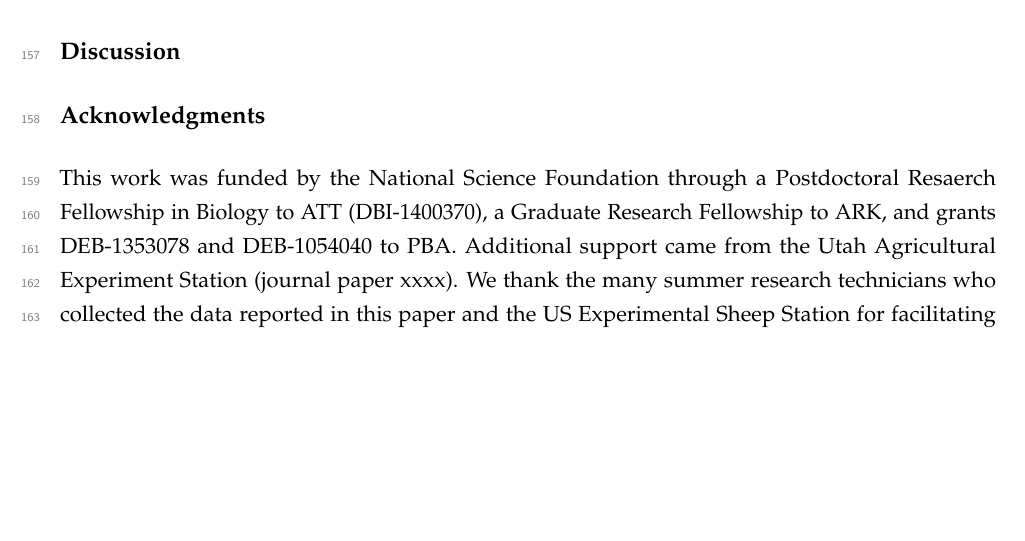
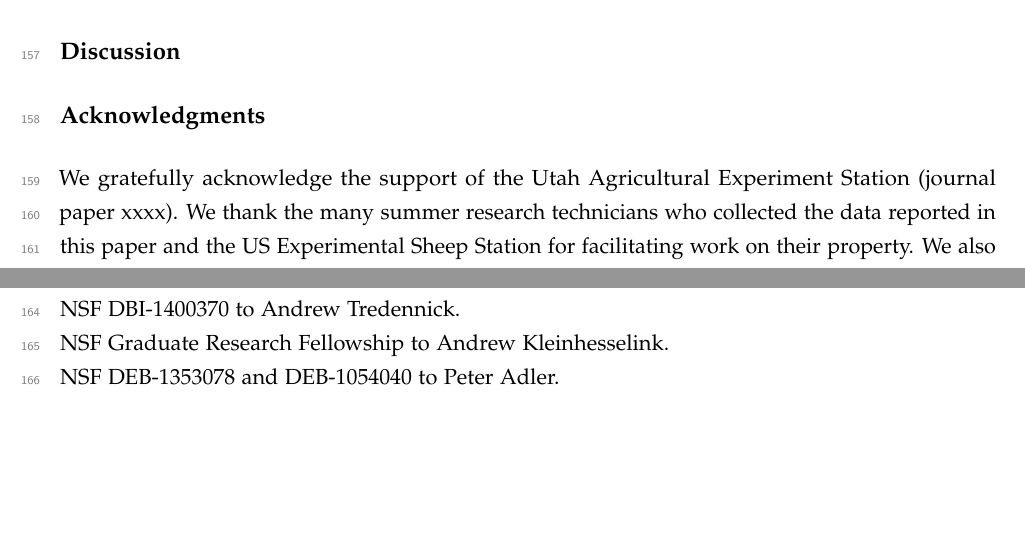
Before and after one commit to atredennick/usses_water, an R Markdown document (manuscript/usses_water_ms.Rmd): part of page 6 of 13 before the commit and two parts of pages 6 and 7 of 14 after it, the two joined at a grey line, cut so that both start at the same text, the shorter picture padded with empty space. The pictures show the output file manuscript/usses_water_ms.pdf that the author committed with the source.

Commit message:
funding trivia

```diff
--- a/manuscript/usses_water_ms.Rmd
+++ b/manuscript/usses_water_ms.Rmd
@@ -240,10 +240,15 @@ Discussion
 
 Acknowledgments
 ---------------
-This work was funded by the National Science Foundation through a Postdoctoral Resaerch Fellowship in Biology to ATT (DBI-1400370), a Graduate Research Fellowship to ARK, and grants DEB-1353078 and DEB-1054040 to PBA.
-Additional support came from the Utah Agricultural Experiment Station (journal paper xxxx).
+We gratefully acknowledge the support of the Utah Agricultural Experiment Station (journal paper xxxx).
 We thank the many summer research technicians who collected the data reported in this paper and the US Experimental Sheep Station for facilitating work on their property.
 We also thank Susan Durham for clarifying our thinking on longitudinal analyses.
+
+Funding
+-------
+NSF DBI-1400370 to Andrew Tredennick.
+NSF Graduate Research Fellowship to Andrew Kleinhesselink.
+NSF DEB-1353078 and DEB-1054040 to Peter Adler.
 
 \singlespace
 \setlength{\parindent}{0ex}
```
Also changed, not shown: manuscript/usses_water_ms.pdf.
